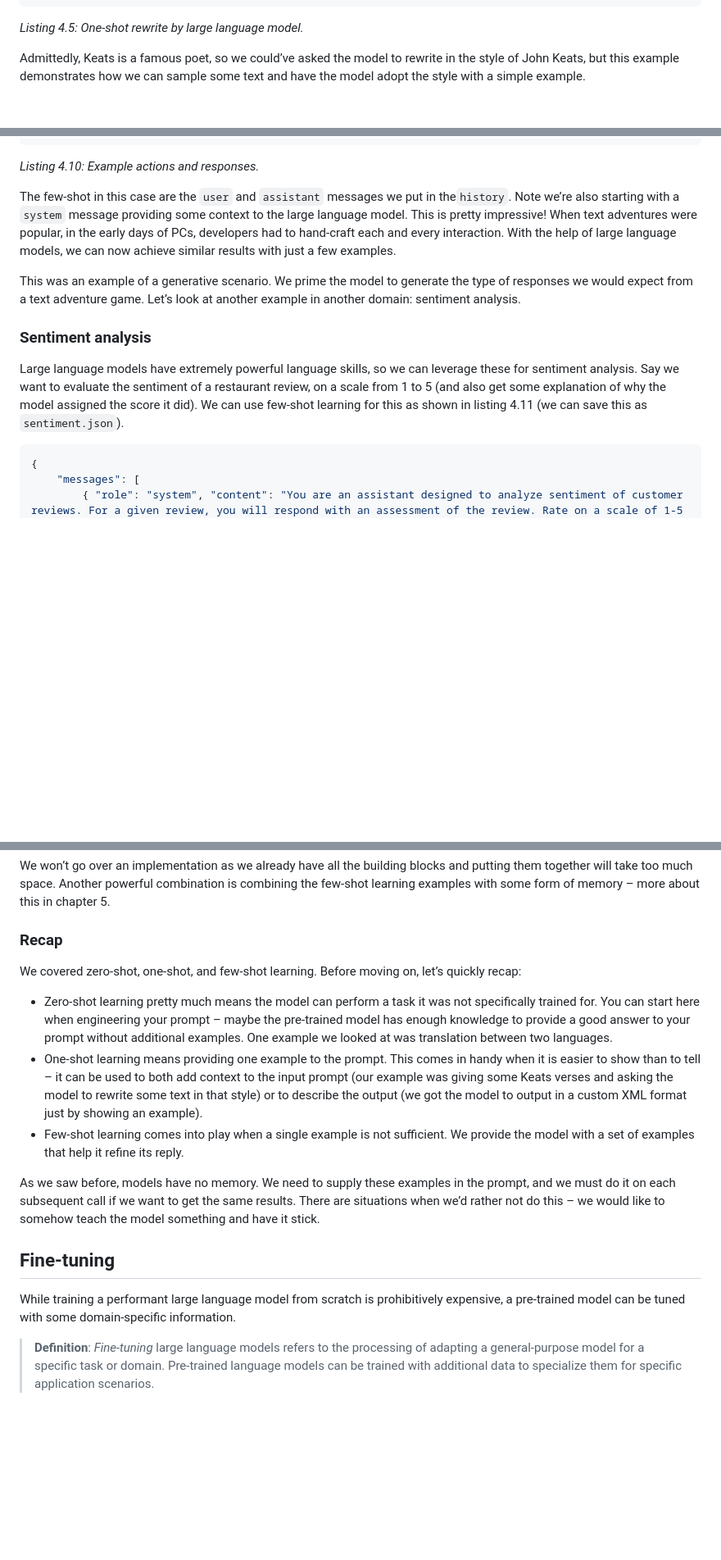
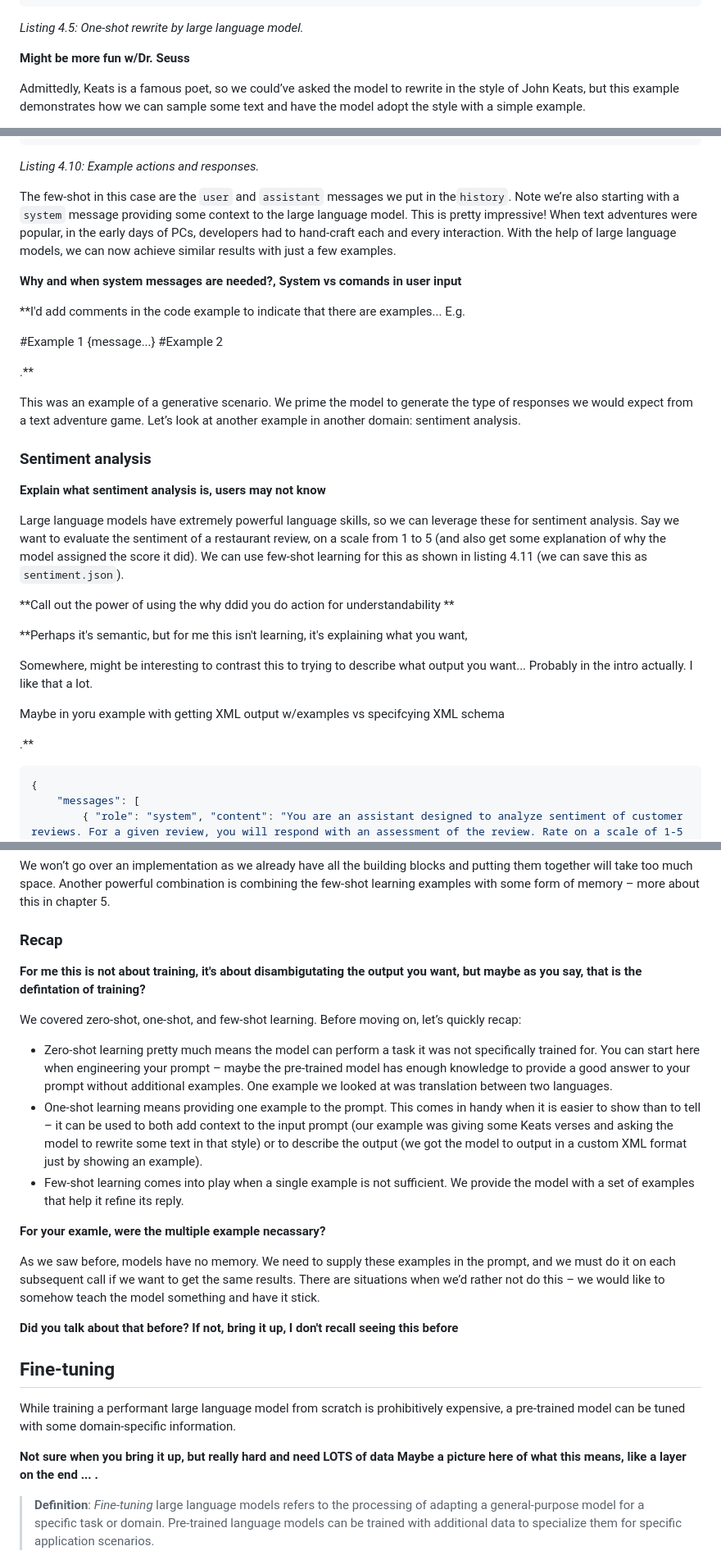
Before and after one commit to vladris/llm-book, a Markdown page: text/04.md, 3 parts joined by grey strips. Shown at 82% size. GitHub-like rendering; blank space fills up the shorter version.

````diff
--- a/text/04.md
+++ b/text/04.md
@@ -221,6 +228,9 @@ Based on its vast understanding of the spoken word.
 
 *Listing 4.5: One-shot rewrite by large language model.*
 
+
+**Might be more fun w/Dr. Seuss**
+
 Admittedly, Keats is a famous poet, so we could’ve asked the model to rewrite in
 the style of John Keats, but this example demonstrates how we can sample some
 text and have the model adopt the style with a simple example.
@@ -391,17 +410,44 @@ adventures were popular, in the early days of PCs, developers had to hand-craft
 each and every interaction. With the help of large language models, we can now
 achieve similar results with just a few examples.
 
+**Why and when system messages are needed?, System vs comands in user input**
+
+**I'd add comments in the code example to indicate that there are examples... E.g.
+
+#Example 1
+{message...}
+#Example 2
+
+.**
+
 This was an example of a generative scenario. We prime the model to generate the
 type of responses we would expect from a text adventure game. Let’s look at
 another example in another domain: sentiment analysis.
 
 ### Sentiment analysis
 
+
+**Explain what sentiment analysis is, users may not know**
+
 Large language models have extremely powerful language skills, so we can
 leverage these for sentiment analysis. Say we want to evaluate the sentiment of
 a restaurant review, on a scale from 1 to 5 (and also get some explanation of
 why the model assigned the score it did). We can use few-shot learning for this
 as shown in listing 4.11 (we can save this as `sentiment.json`).
+
+**Call out the power of using the why ddid you do action for understandability **
+
+
+**Perhaps it's semantic, but for me this isn't learning, it's explaining what you want,
+
+Somewhere,  might be interesting to contrast this to trying to describe what output you want... Probably in the intro actually. I like that a lot.
+
+
+Maybe in yoru example with getting XML output w/examples vs specifcying XML schema
+
+
+.**
+
 
 ```json
 {
@@ -491,6 +543,8 @@ about this in chapter 5.
 
 ### Recap
 
+**For me this is not about training, it's about disambigutating the output you want, but maybe as you say,  that is the defintation of training?**
+
 We covered zero-shot, one-shot, and few-shot learning. Before moving on, let’s
 quickly recap:
 
@@ -508,16 +562,24 @@ quickly recap:
 * Few-shot learning comes into play when a single example is not sufficient. We
   provide the model with a set of examples that help it refine its reply.
 
+**For your examle, were the multiple example necassary?**
+
 As we saw before, models have no memory. We need to supply these examples in the
 prompt, and we must do it on each subsequent call if we want to get the same
 results. There are situations when we’d rather not do this – we would like to
 somehow teach the model something and have it stick.
+
+**Did you talk about that before? If not, bring it up, I don't recall seeing this before**
 
 ## Fine-tuning
 
 While training a performant large language model from scratch is prohibitively
 expensive, a pre-trained model can be tuned with some domain-specific
 information.
+
+**Not sure when you bring it up, but really hard and need LOTS of data
+Maybe a picture here of what this means, like a layer on the end ...
+.**
 
 > **Definition**: *Fine-tuning* large language models refers to the processing
 of adapting a general-purpose model for a specific task or domain. Pre-trained
````
Also changed, not shown: other parts of text/04.md (+38 -0 lines).
